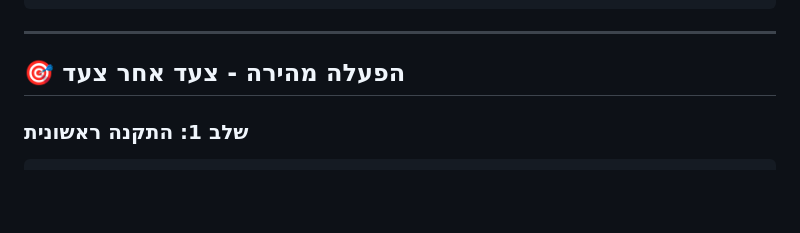
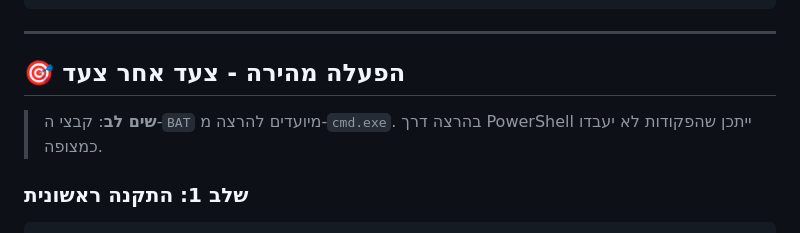
Before and after one commit to liormedan/AudioChat-electron, a Markdown page: README_BAT_FILES.md, the part around the change. Drawn GitHub-style; blank space fills up the shorter version.

````diff
--- a/README_BAT_FILES.md
+++ b/README_BAT_FILES.md
@@ -27,6 +27,8 @@ stop_all.bat              # עצירת כל השרתים
 ---
 
 ## 🎯 הפעלה מהירה - צעד אחר צעד
+
+> **שים לב**: קבצי ה-`BAT` מיועדים להרצה מ-`cmd.exe`. בהרצה דרך PowerShell ייתכן שהפקודות לא יעבדו כמצופה.
 
 ### שלב 1: התקנה ראשונית
 ```bash
````
Also changed, not shown: README.md (+2 -0 lines).
